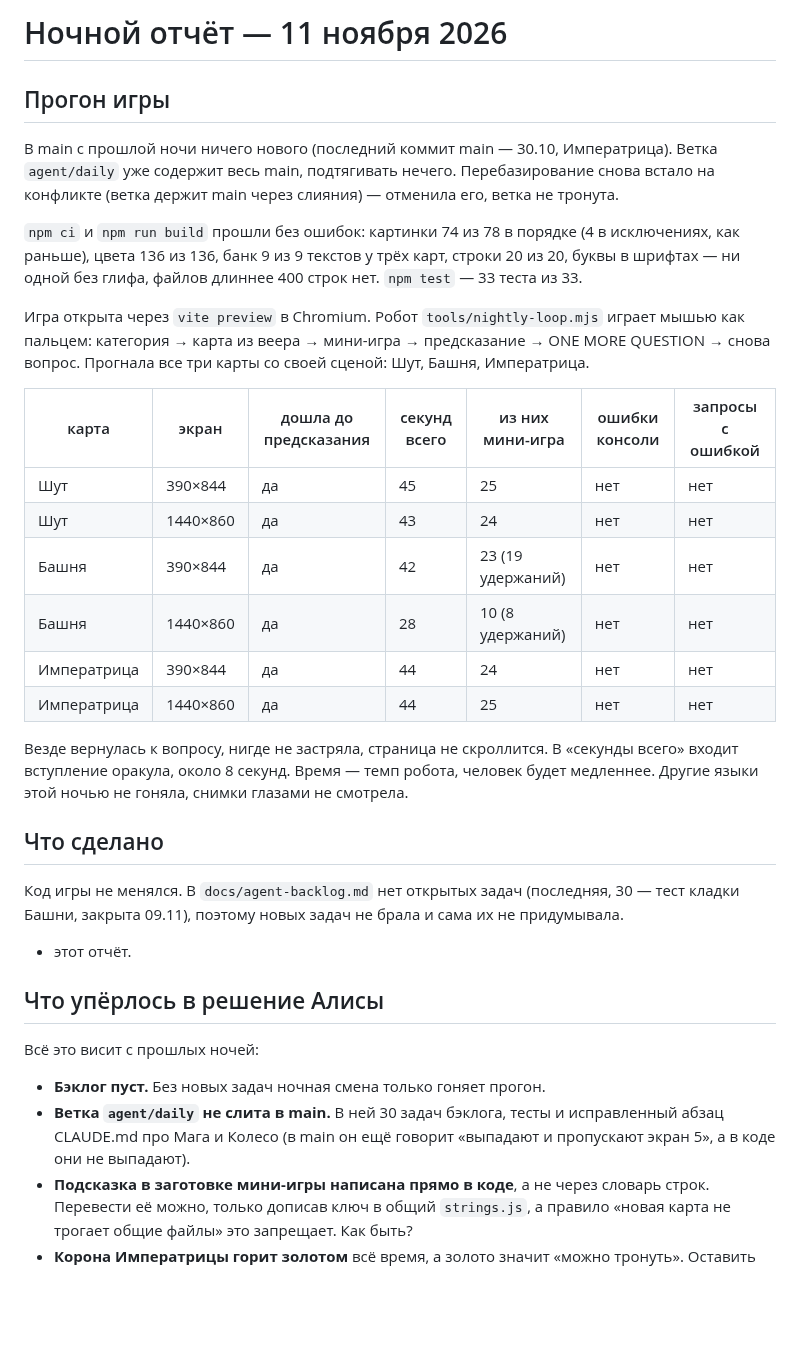
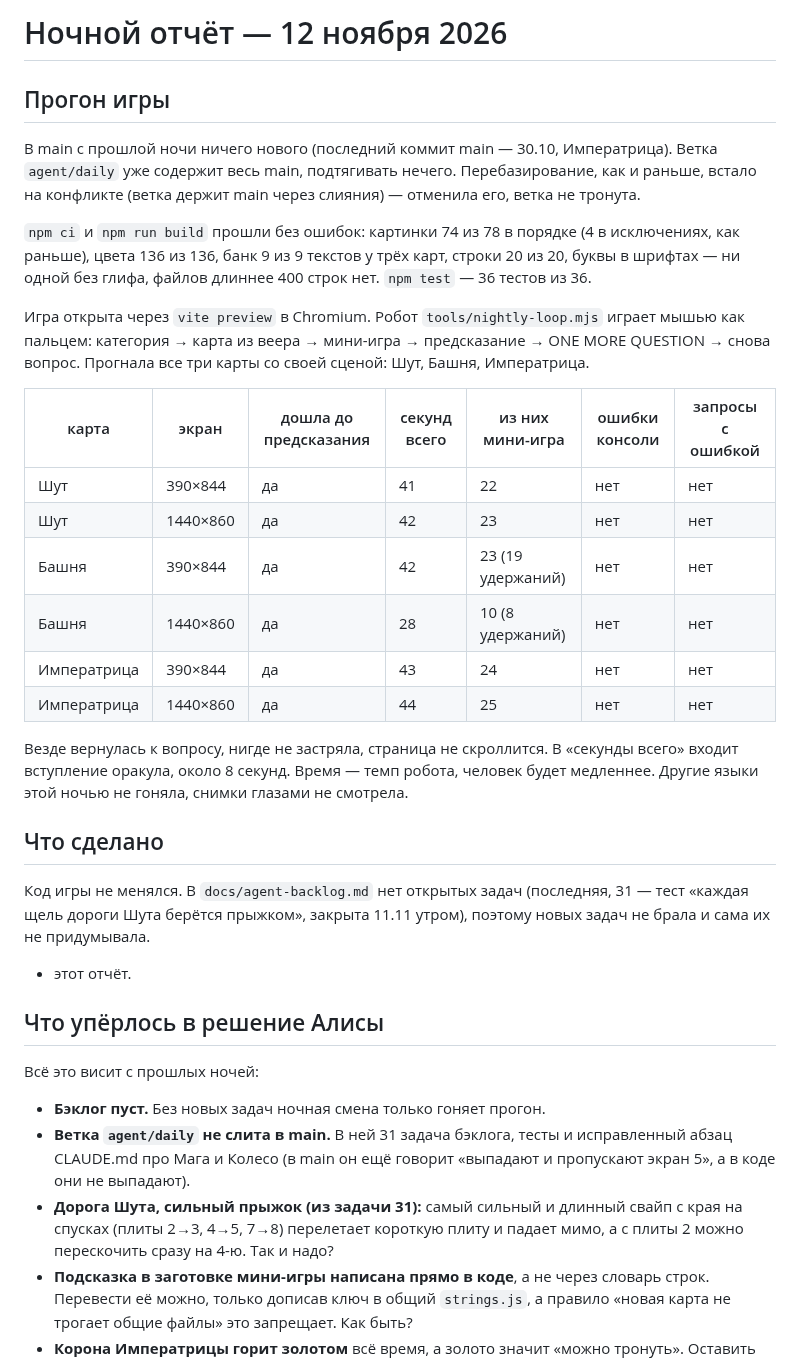
Before and after one commit to thefreshdrink/game, a Markdown page: docs/nightly-report.md, the part around the change. Rendered like a GitHub page; blank space fills up the shorter version.

Commit message:
Ночной отчёт 12.11: прогон 6/6, бэклог пуст
Co-Authored-By: Claude Opus 5.5 <noreply@anthropic.com>
Claude-Session: https://claude.ai/code/session_01LnvJXtq8WPg2gfYqxsjAAm

```diff
--- a/docs/nightly-report.md
+++ b/docs/nightly-report.md
@@ -1,16 +1,16 @@
-# Ночной отчёт — 11 ноября 2026
+# Ночной отчёт — 12 ноября 2026
 
 ## Прогон игры
 
 В main с прошлой ночи ничего нового (последний коммит main — 30.10,
 Императрица). Ветка `agent/daily` уже содержит весь main, подтягивать
-нечего. Перебазирование снова встало на конфликте (ветка держит main через
-слияния) — отменила его, ветка не тронута.
+нечего. Перебазирование, как и раньше, встало на конфликте (ветка держит
+main через слияния) — отменила его, ветка не тронута.
 
 `npm ci` и `npm run build` прошли без ошибок: картинки 74 из 78 в порядке
 (4 в исключениях, как раньше), цвета 136 из 136, банк 9 из 9 текстов у
 трёх карт, строки 20 из 20, буквы в шрифтах — ни одной без глифа, файлов
-длиннее 400 строк нет. `npm test` — 33 теста из 33.
+длиннее 400 строк нет. `npm test` — 36 тестов из 36.
 
 Игра открыта через `vite preview` в Chromium. Робот
 `tools/nightly-loop.mjs` играет мышью как пальцем: категория → карта из
@@ -19,11 +19,11 @@
 
 | карта | экран | дошла до предсказания | секунд всего | из них мини-игра | ошибки консоли | запросы с ошибкой |
 |---|---|---|---|---|---|---|
-| Шут | 390×844 | да | 45 | 25 | нет | нет |
-| Шут | 1440×860 | да | 43 | 24 | нет | нет |
+| Шут | 390×844 | да | 41 | 22 | нет | нет |
+| Шут | 1440×860 | да | 42 | 23 | нет | нет |
 | Башня | 390×844 | да | 42 | 23 (19 удержаний) | нет | нет |
 | Башня | 1440×860 | да | 28 | 10 (8 удержаний) | нет | нет |
-| Императрица | 390×844 | да | 44 | 24 | нет | нет |
+| Императрица | 390×844 | да | 43 | 24 | нет | нет |
 | Императрица | 1440×860 | да | 44 | 25 | нет | нет |
 
 Везде вернулась к вопросу, нигде не застряла, страница не скроллится. В
@@ -34,8 +34,8 @@
 ## Что сделано
 
 Код игры не менялся. В `docs/agent-backlog.md` нет открытых задач
-(последняя, 30 — тест кладки Башни, закрыта 09.11), поэтому новых задач не
-брала и сама их не придумывала.
+(последняя, 31 — тест «каждая щель дороги Шута берётся прыжком», закрыта
+11.11 утром), поэтому новых задач не брала и сама их не придумывала.
 
 - этот отчёт.
 
@@ -44,9 +44,12 @@
 Всё это висит с прошлых ночей:
 
 - **Бэклог пуст.** Без новых задач ночная смена только гоняет прогон.
-- **Ветка `agent/daily` не слита в main.** В ней 30 задач бэклога, тесты и
+- **Ветка `agent/daily` не слита в main.** В ней 31 задача бэклога, тесты и
   исправленный абзац CLAUDE.md про Мага и Колесо (в main он ещё говорит
   «выпадают и пропускают экран 5», а в коде они не выпадают).
+- **Дорога Шута, сильный прыжок (из задачи 31):** самый сильный и длинный
+  свайп с края на спусках (плиты 2→3, 4→5, 7→8) перелетает короткую плиту
+  и падает мимо, а с плиты 2 можно перескочить сразу на 4-ю. Так и надо?
 - **Подсказка в заготовке мини-игры написана прямо в коде**, а не через
   словарь строк. Перевести её можно, только дописав ключ в общий
   `strings.js`, а правило «новая карта не трогает общие файлы» это
```
